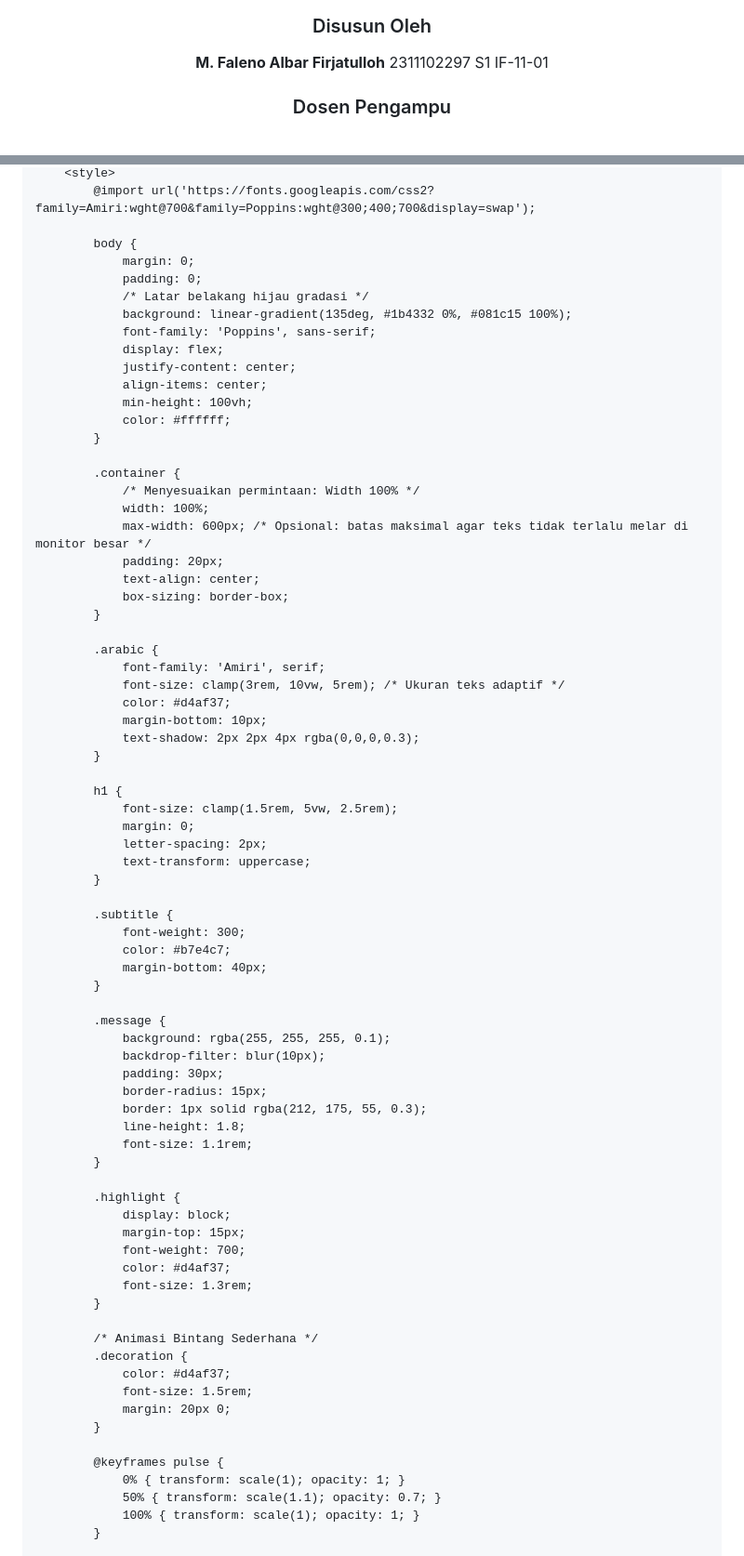
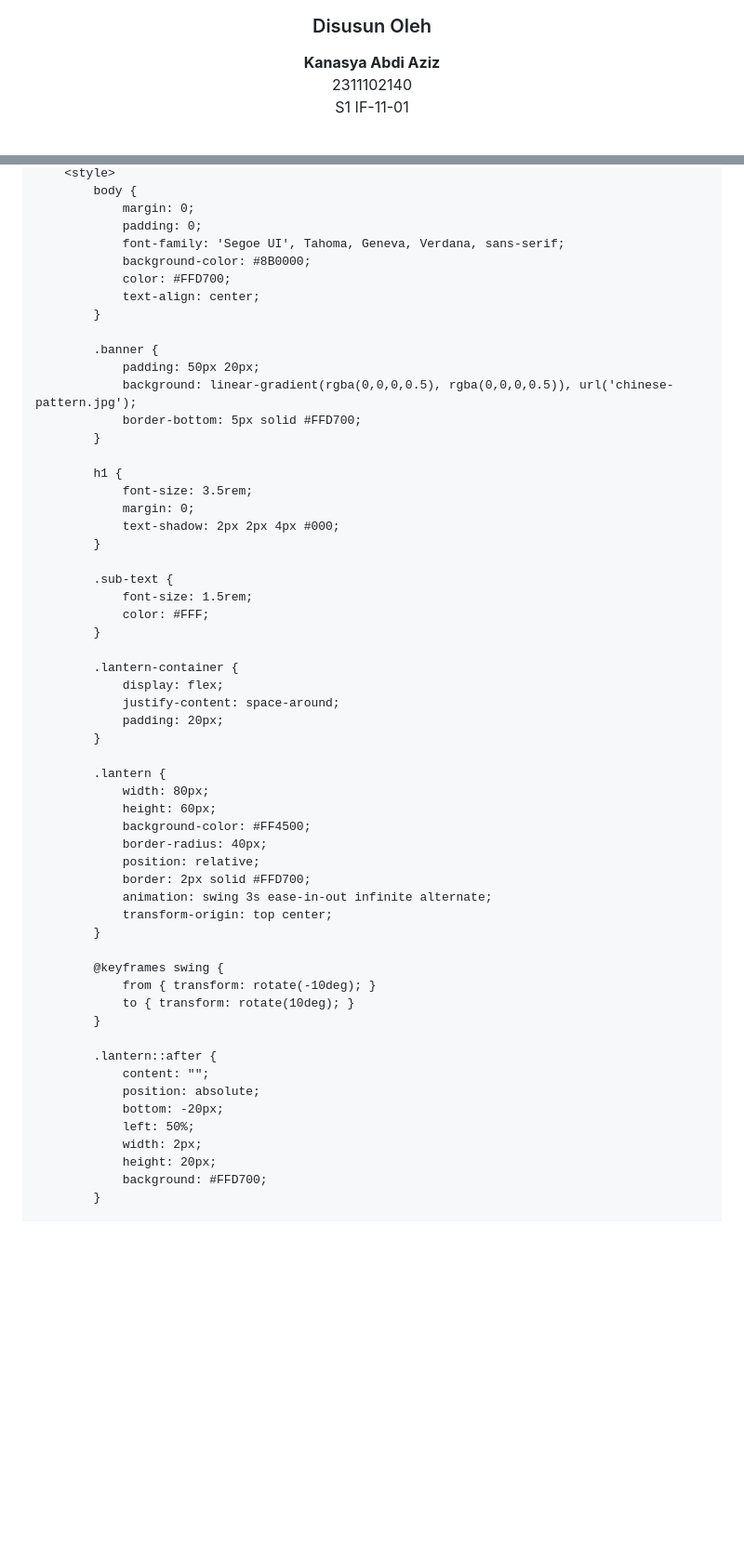
Before and after one commit to Aplikasi-Berbasis-Platform-S1IF-11-01/modul-3, a Markdown page: 2311102140_Kanasya_Abdi_Aziz/README.md, 2 parts joined by grey strips. Shown at 93% size. GitHub-like rendering; blank space fills up the shorter version.

Commit message:
Kanasya modul 3

```diff
--- a/2311102140_Kanasya_Abdi_Aziz/README.md
+++ b/2311102140_Kanasya_Abdi_Aziz/README.md
@@ -12,6 +16,6 @@
 
 ### Disusun Oleh
 
-**M. Faleno Albar Firjatulloh**
-2311102297
+**Kanasya Abdi Aziz**
+2311102140
 S1 IF-11-01
@@ -85,77 +94,59 @@ Terdapat **tiga metode utama** dalam menerapkan CSS pada HTML:
     <style>
-        @import url('https://fonts.googleapis.com/css2?family=Amiri:wght@700&family=Poppins:wght@300;400;700&display=swap');
-
         body {
             margin: 0;
             padding: 0;
-            /* Latar belakang hijau gradasi */
-            background: linear-gradient(135deg, #1b4332 0%, #081c15 100%);
-            font-family: 'Poppins', sans-serif;
-            display: flex;
-            justify-content: center;
-            align-items: center;
-            min-height: 100vh;
-            color: #ffffff;
+            font-family: 'Segoe UI', Tahoma, Geneva, Verdana, sans-serif;
+            background-color: #8B0000;
+            color: #FFD700;
+            text-align: center;
         }
 
-        .container {
-            /* Menyesuaikan permintaan: Width 100% */
-            width: 100%;
-            max-width: 600px; /* Opsional: batas maksimal agar teks tidak terlalu melar di monitor besar */
-            padding: 20px;
-            text-align: center;
-            box-sizing: border-box;
-        }
-
-        .arabic {
-            font-family: 'Amiri', serif;
-            font-size: clamp(3rem, 10vw, 5rem); /* Ukuran teks adaptif */
-            color: #d4af37;
-            margin-bottom: 10px;
-            text-shadow: 2px 2px 4px rgba(0,0,0,0.3);
+        .banner {
+            padding: 50px 20px;
+            background: linear-gradient(rgba(0,0,0,0.5), rgba(0,0,0,0.5)), url('chinese-pattern.jpg');
+            border-bottom: 5px solid #FFD700;
         }
 
         h1 {
-            font-size: clamp(1.5rem, 5vw, 2.5rem);
+            font-size: 3.5rem;
             margin: 0;
-            letter-spacing: 2px;
-            text-transform: uppercase;
+            text-shadow: 2px 2px 4px #000;
         }
 
-        .subtitle {
-            font-weight: 300;
-            color: #b7e4c7;
-            margin-bottom: 40px;
+        .sub-text {
+            font-size: 1.5rem;
+            color: #FFF;
         }
 
-        .message {
-            background: rgba(255, 255, 255, 0.1);
-            backdrop-filter: blur(10px);
-            padding: 30px;
-            border-radius: 15px;
-            border: 1px solid rgba(212, 175, 55, 0.3);
-            line-height: 1.8;
-            font-size: 1.1rem;
+        .lantern-container {
+            display: flex;
+            justify-content: space-around;
+            padding: 20px;
         }
 
-        .highlight {
-            display: block;
-            margin-top: 15px;
-            font-weight: 700;
-            color: #d4af37;
-            font-size: 1.3rem;
+        .lantern {
+            width: 80px;
+            height: 60px;
+            background-color: #FF4500;
+            border-radius: 40px;
+            position: relative;
+            border: 2px solid #FFD700;
+            animation: swing 3s ease-in-out infinite alternate;
+            transform-origin: top center;
         }
 
-        /* Animasi Bintang Sederhana */
-        .decoration {
-            color: #d4af37;
-            font-size: 1.5rem;
-            margin: 20px 0;
+        @keyframes swing {
+            from { transform: rotate(-10deg); }
+            to { transform: rotate(10deg); }
         }
 
-        @keyframes pulse {
-            0% { transform: scale(1); opacity: 1; }
-            50% { transform: scale(1.1); opacity: 0.7; }
-            100% { transform: scale(1); opacity: 1; }
+        .lantern::after {
+            content: "";
+            position: absolute;
+            bottom: -20px;
+            left: 50%;
+            width: 2px;
+            height: 20px;
+            background: #FFD700;
         }
 
```
Also changed, not shown: other parts of 2311102140_Kanasya_Abdi_Aziz/README.md (+122 -136 lines).
